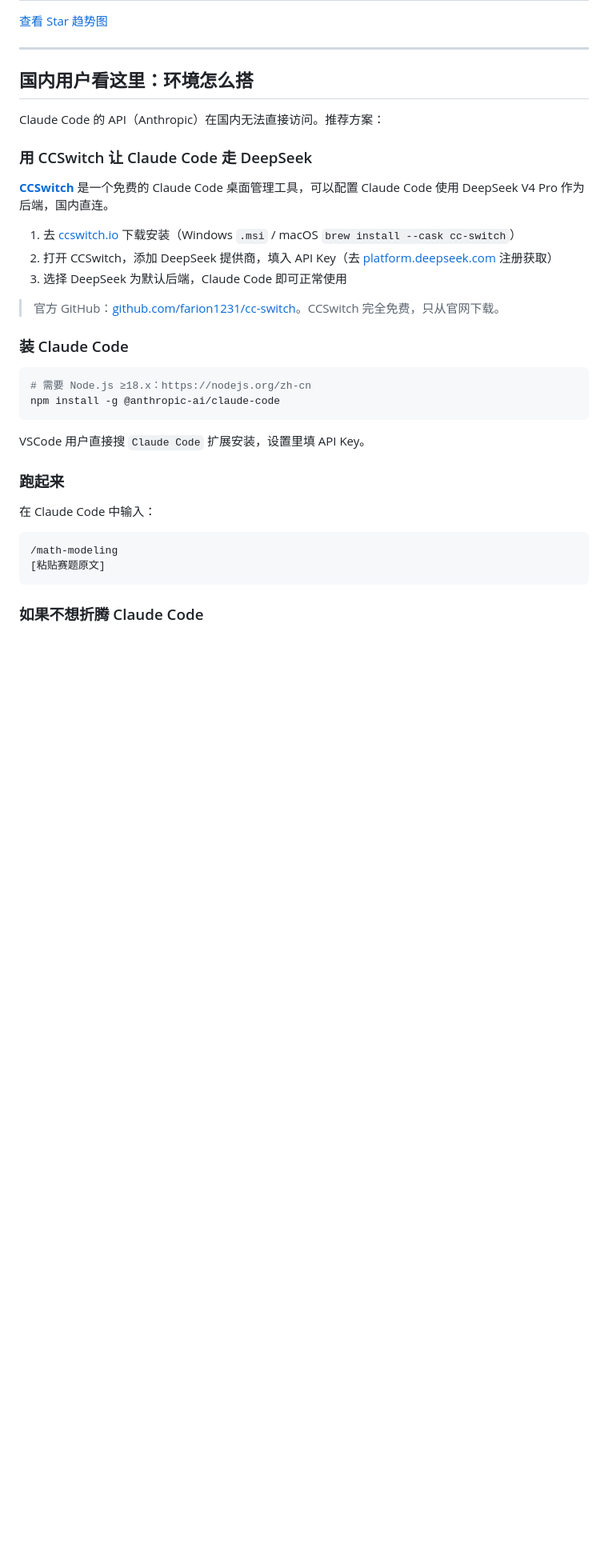
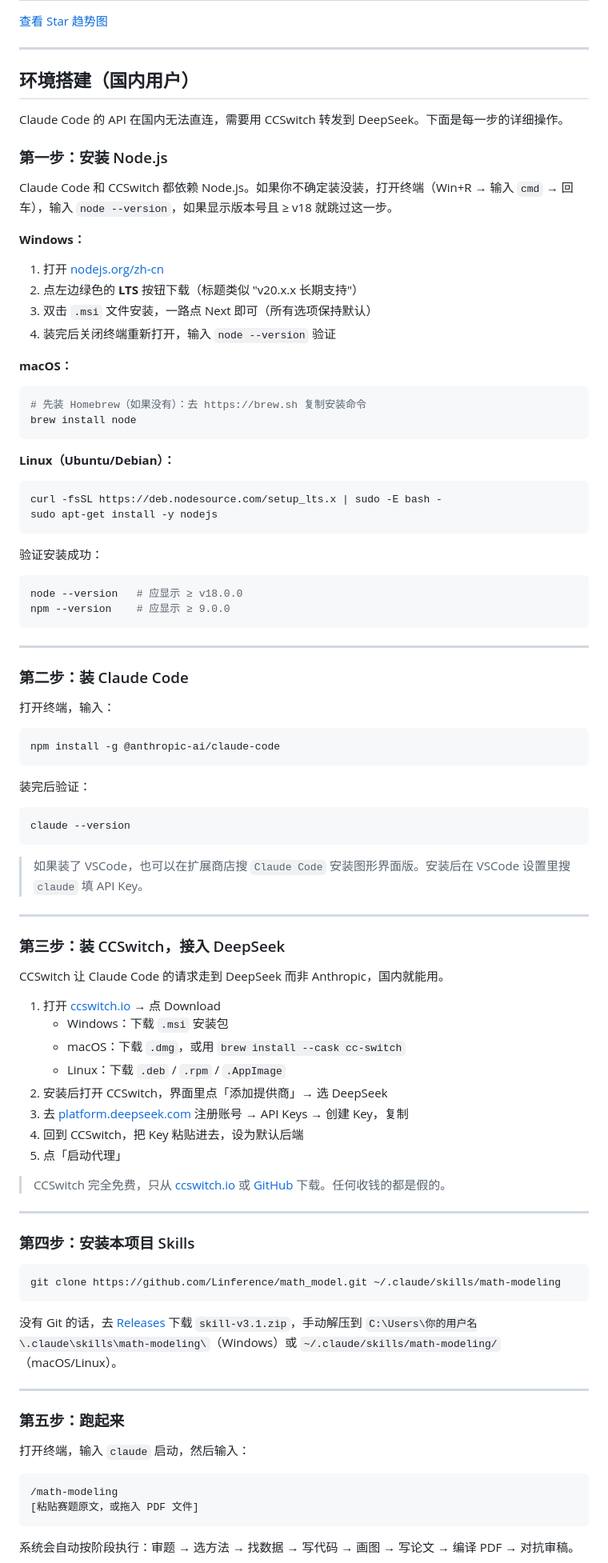
Before and after one commit to Linference/math_model, a Markdown page: README.md, the part around one of its changes. Shown at 80% size. Drawn GitHub-style; blank space fills up the shorter version.

Commit message:
v4.6: detailed step-by-step setup guide for beginners

````diff
--- a/README.md
+++ b/README.md
@@ -17,37 +17,97 @@
 
 ---
 
-## 国内用户看这里：环境怎么搭
+## 环境搭建（国内用户）
 
-Claude Code 的 API（Anthropic）在国内无法直接访问。推荐方案：
+Claude Code 的 API 在国内无法直连，需要用 CCSwitch 转发到 DeepSeek。下面是每一步的详细操作。
 
-### 用 CCSwitch 让 Claude Code 走 DeepSeek
+### 第一步：安装 Node.js
 
-**[CCSwitch](https://ccswitch.io)** 是一个免费的 Claude Code 桌面管理工具，可以配置 Claude Code 使用 DeepSeek V4 Pro 作为后端，国内直连。
+Claude Code 和 CCSwitch 都依赖 Node.js。如果你不确定装没装，打开终端（Win+R → 输入 `cmd` → 回车），输入 `node --version`，如果显示版本号且 ≥ v18 就跳过这一步。
 
-1. 去 [ccswitch.io](https://ccswitch.io) 下载安装（Windows `.msi` / macOS `brew install --cask cc-switch`）
-2. 打开 CCSwitch，添加 DeepSeek 提供商，填入 API Key（去 [platform.deepseek.com](https://platform.deepseek.com/) 注册获取）
-3. 选择 DeepSeek 为默认后端，Claude Code 即可正常使用
+**Windows：**
 
-> 官方 GitHub：[github.com/farion1231/cc-switch](https://github.com/farion1231/cc-switch)。CCSwitch 完全免费，只从官网下载。
+1. 打开 [nodejs.org/zh-cn](https://nodejs.org/zh-cn/)
+2. 点左边绿色的 **LTS** 按钮下载（标题类似 "v20.x.x 长期支持"）
+3. 双击 `.msi` 文件安装，一路点 Next 即可（所有选项保持默认）
+4. 装完后关闭终端重新打开，输入 `node --version` 验证
 
-### 装 Claude Code
+**macOS：**
 
 ```bash
-# 需要 Node.js ≥18.x：https://nodejs.org/zh-cn
+# 先装 Homebrew（如果没有）：去 https://brew.sh 复制安装命令
+brew install node
+```
+
+**Linux（Ubuntu/Debian）：**
+
+```bash
+curl -fsSL https://deb.nodesource.com/setup_lts.x | sudo -E bash -
+sudo apt-get install -y nodejs
+```
+
+验证安装成功：
+
+```bash
+node --version   # 应显示 ≥ v18.0.0
+npm --version    # 应显示 ≥ 9.0.0
+```
+
+---
+
+### 第二步：装 Claude Code
+
+打开终端，输入：
+
+```bash
 npm install -g @anthropic-ai/claude-code
 ```
 
-VSCode 用户直接搜 `Claude Code` 扩展安装，设置里填 API Key。
+装完后验证：
 
-### 跑起来
+```bash
+claude --version
+```
 
-在 Claude Code 中输入：
+> 如果装了 VSCode，也可以在扩展商店搜 `Claude Code` 安装图形界面版。安装后在 VSCode 设置里搜 `claude` 填 API Key。
+
+---
+
+### 第三步：装 CCSwitch，接入 DeepSeek
+
+CCSwitch 让 Claude Code 的请求走到 DeepSeek 而非 Anthropic，国内就能用。
+
+1. 打开 [ccswitch.io](https://ccswitch.io) → 点 Download
+   - Windows：下载 `.msi` 安装包
+   - macOS：下载 `.dmg`，或用 `brew install --cask cc-switch`
+   - Linux：下载 `.deb` / `.rpm` / `.AppImage`
+2. 安装后打开 CCSwitch，界面里点「添加提供商」→ 选 DeepSeek
+3. 去 [platform.deepseek.com](https://platform.deepseek.com/) 注册账号 → API Keys → 创建 Key，复制
+4. 回到 CCSwitch，把 Key 粘贴进去，设为默认后端
+5. 点「启动代理」
+
+> CCSwitch 完全免费，只从 [ccswitch.io](https://ccswitch.io) 或 [GitHub](https://github.com/farion1231/cc-switch) 下载。任何收钱的都是假的。
+
+---
+
+### 第四步：安装本项目 Skills
+
+```bash
+git clone https://github.com/Linference/math_model.git ~/.claude/skills/math-modeling
+```
+
+没有 Git 的话，去 [Releases](https://github.com/Linference/math_model/releases) 下载 `skill-v3.1.zip`，手动解压到 `C:\Users\你的用户名\.claude\skills\math-modeling\`（Windows）或 `~/.claude/skills/math-modeling/`（macOS/Linux）。
+
+---
+
+### 第五步：跑起来
+
+打开终端，输入 `claude` 启动，然后输入：
 
 ```
 /math-modeling
-[粘贴赛题原文]
+[粘贴赛题原文，或拖入 PDF 文件]
 ```
 
-### 如果不想折腾 Claude Code
+系统会自动按阶段执行：审题 → 选方法 → 找数据 → 写代码 → 画图 → 写论文 → 编译 PDF → 对抗审稿。
 
````
Also changed, not shown: other parts of README.md (+5 -1 lines).
